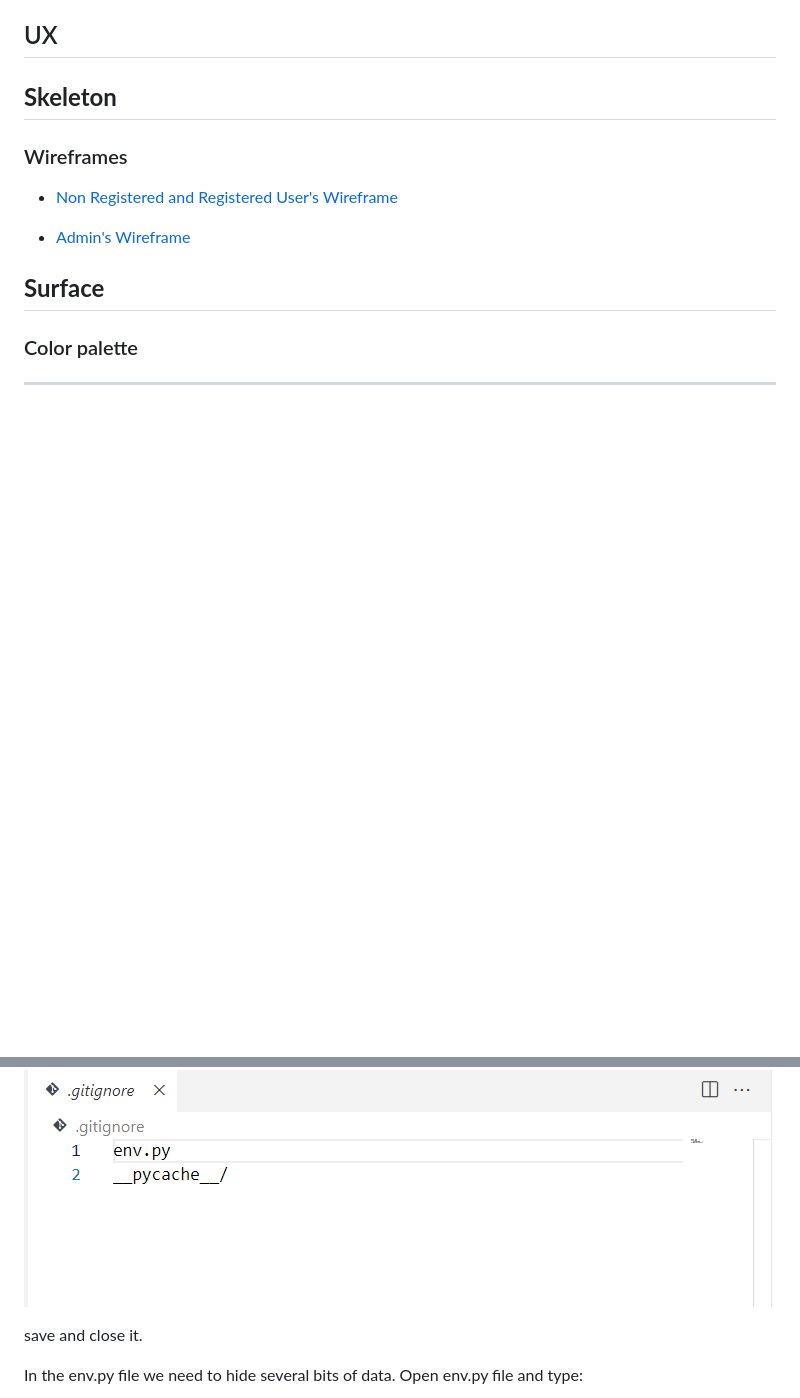
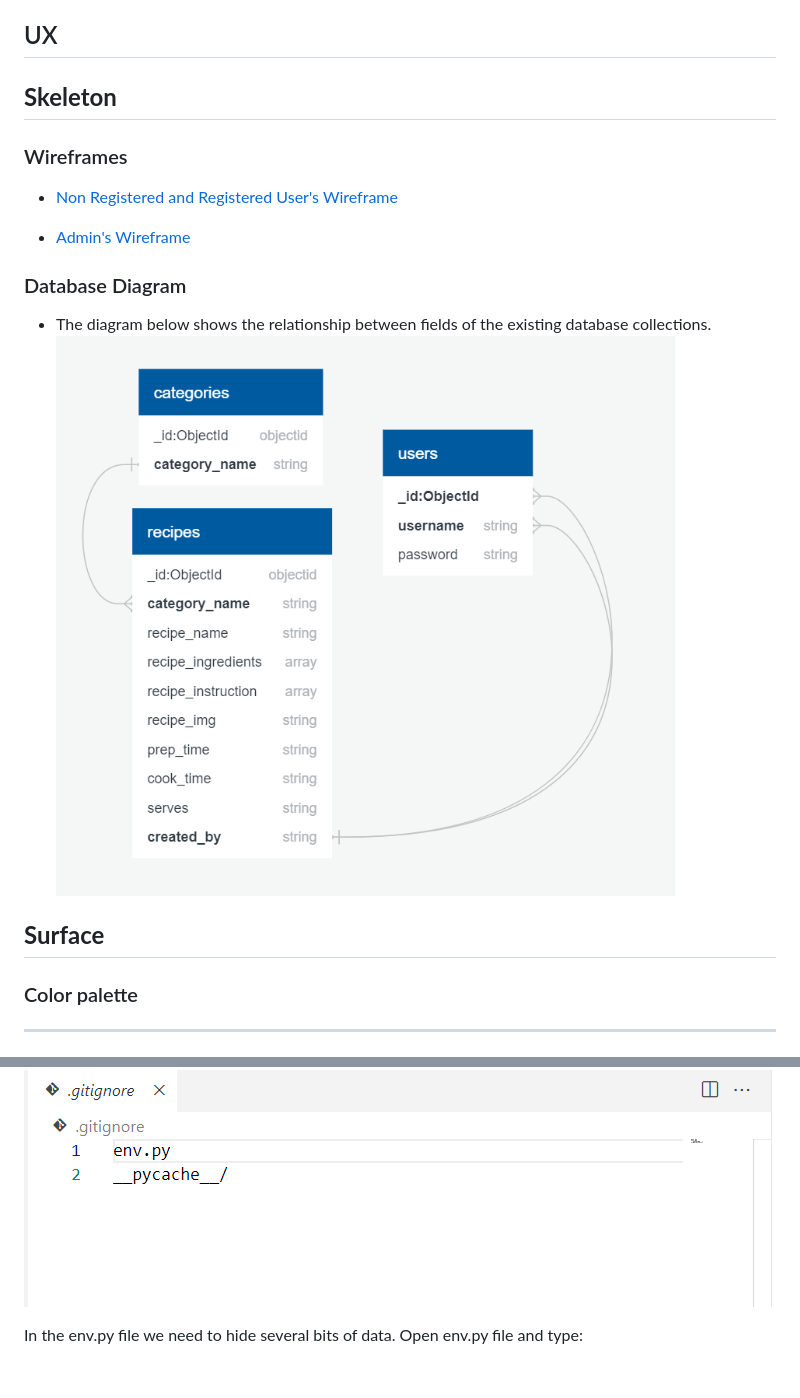
Before and after one commit to Bhargavi84/The-Cook-Book, a Markdown page: README.md, 2 parts joined by grey strips. GitHub-like rendering; pictures changed too: images/db-diagram.png (added); blank space fills up the shorter version.

Commit message:
Update database diagram in readme

```diff
--- a/README.md
+++ b/README.md
@@ -35,6 +35,9 @@ ____
    *  [Non Registered and Registered User's Wireframe](images/wireframes/non-registered-and-registered-user's-wireframe.png)
 
    * [Admin's Wireframe](images/wireframes/admin-wireframe.png)
+### Database Diagram
+* The diagram below shows the relationship between fields of the existing database collections.
+![plot](images/db-diagram.png)
 
 ## **Surface**
 ### Color palette
@@ -136,7 +139,7 @@ Install Flask, in the terminal type pip3 install Flask , this will install Flask
 ![plot](images/gitignore.png)
 
 
-save and close it.
+
 
 In the env.py file we need to hide several bits of data. Open env.py file and type:
 
```
